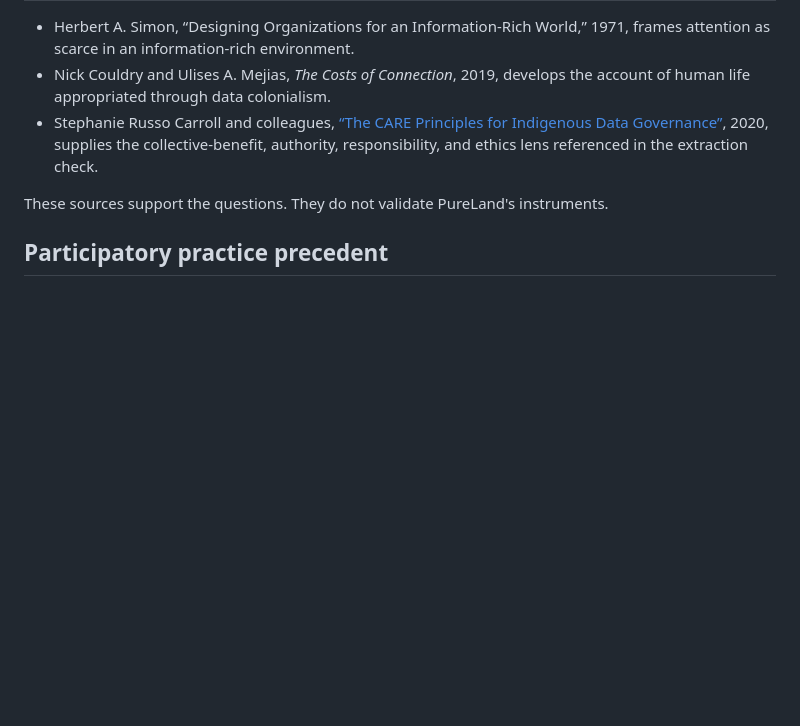
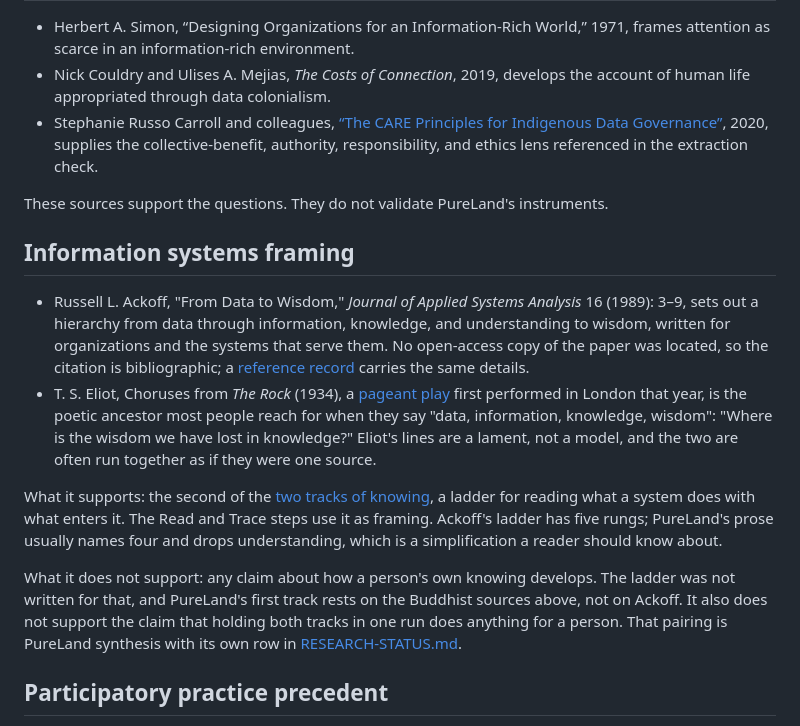
Before and after one commit to risaac09/pureland-fork-kit, a Markdown page: PROVENANCE.md, the part around the change. Drawn GitHub-style; blank space fills up the shorter version.

```diff
--- a/PROVENANCE.md
+++ b/PROVENANCE.md
@@ -43,6 +43,15 @@ Isaac's own history with Zen practice, not yet written, belongs in [ORIGIN.md](O
 
 These sources support the questions. They do not validate PureLand's instruments.
 
+## Information systems framing
+
+- Russell L. Ackoff, "From Data to Wisdom," *Journal of Applied Systems Analysis* 16 (1989): 3–9, sets out a hierarchy from data through information, knowledge, and understanding to wisdom, written for organizations and the systems that serve them. No open-access copy of the paper was located, so the citation is bibliographic; a [reference record](https://www.scirp.org/reference/referencespapers?referenceid=2918522) carries the same details.
+- T. S. Eliot, Choruses from *The Rock* (1934), a [pageant play](https://en.wikipedia.org/wiki/The_Rock_(play)) first performed in London that year, is the poetic ancestor most people reach for when they say "data, information, knowledge, wisdom": "Where is the wisdom we have lost in knowledge?" Eliot's lines are a lament, not a model, and the two are often run together as if they were one source.
+
+What it supports: the second of the [two tracks of knowing](THESIS.md#two-tracks-of-knowing), a ladder for reading what a system does with what enters it. The Read and Trace steps use it as framing. Ackoff's ladder has five rungs; PureLand's prose usually names four and drops understanding, which is a simplification a reader should know about.
+
+What it does not support: any claim about how a person's own knowing develops. The ladder was not written for that, and PureLand's first track rests on the Buddhist sources above, not on Ackoff. It also does not support the claim that holding both tracks in one run does anything for a person. That pairing is PureLand synthesis with its own row in [RESEARCH-STATUS.md](RESEARCH-STATUS.md).
+
 ## Participatory practice precedent
 
 - Sara Asadullah and Soledad Muñiz, [*Participatory Video and the Most Significant Change*](https://insightshare.org/resources/participatory-video-and-the-most-significant-change/), InsightShare, 2015, combines participatory video with a structured evaluation method. PureLand is not the first open facilitation kit to join media practice and measurement.
```
Also changed, not shown: RESEARCH-STATUS.md (+2 -0 lines), THESIS.md (+13 -0 lines).
